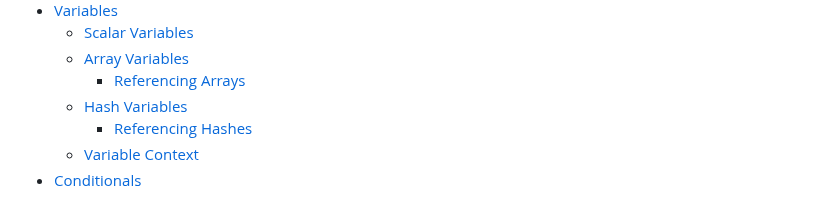
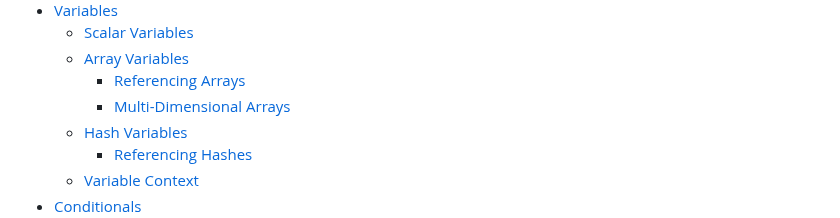
Before and after one commit to danielsantander/cyberdev, a Markdown page: perl/README.md, the part around the change. GitHub-like rendering.

Commit message:
fix table of contents

```diff
--- a/perl/README.md
+++ b/perl/README.md
@@ -9,6 +9,7 @@
     - [Scalar Variables](#scalar-variables)
     - [Array Variables](#array-variables)
         - [Referencing Arrays](#referencing-arrays)
+        - [Multi-Dimensional Arrays](#multi-dimensional-arrays)
     - [Hash Variables](#hash-variables)
         - [Referencing Hashes](#referencing-hashes)
     - [Variable Context](#variable-context)
```
